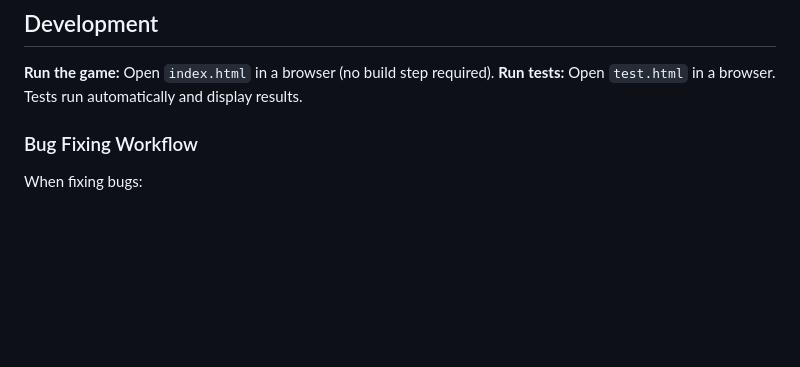
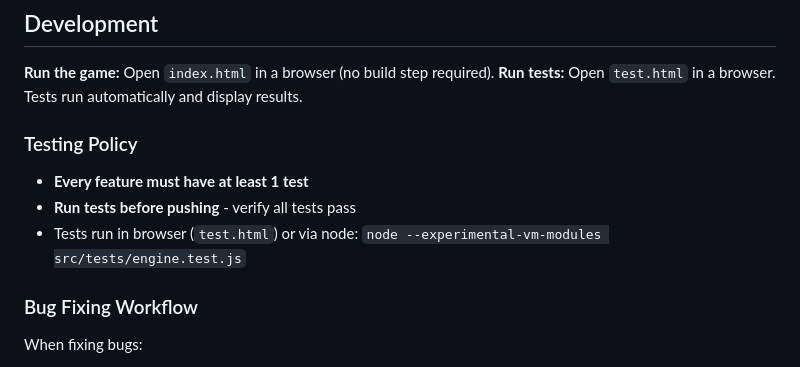
Before and after one commit to aleksejkozin/claude, a Markdown page: CLAUDE.md, the part around the change. GitHub-like rendering; blank space fills up the shorter version.

Commit message:
docs: add testing policy to CLAUDE.md
Every feature must have at least 1 test. Run tests before pushing.

Co-Authored-By: Claude Opus 4.5 <noreply@anthropic.com>

```diff
--- a/CLAUDE.md
+++ b/CLAUDE.md
@@ -15,6 +15,11 @@ Tower Builder is a physics-based tower building game where players drag and drop
 ## Development
 **Run the game:** Open `index.html` in a browser (no build step required).
 **Run tests:** Open `test.html` in a browser. Tests run automatically and display results.
+
+### Testing Policy
+- **Every feature must have at least 1 test**
+- **Run tests before pushing** - verify all tests pass
+- Tests run in browser (`test.html`) or via node: `node --experimental-vm-modules src/tests/engine.test.js`
 
 ### Bug Fixing Workflow
 When fixing bugs:
```
